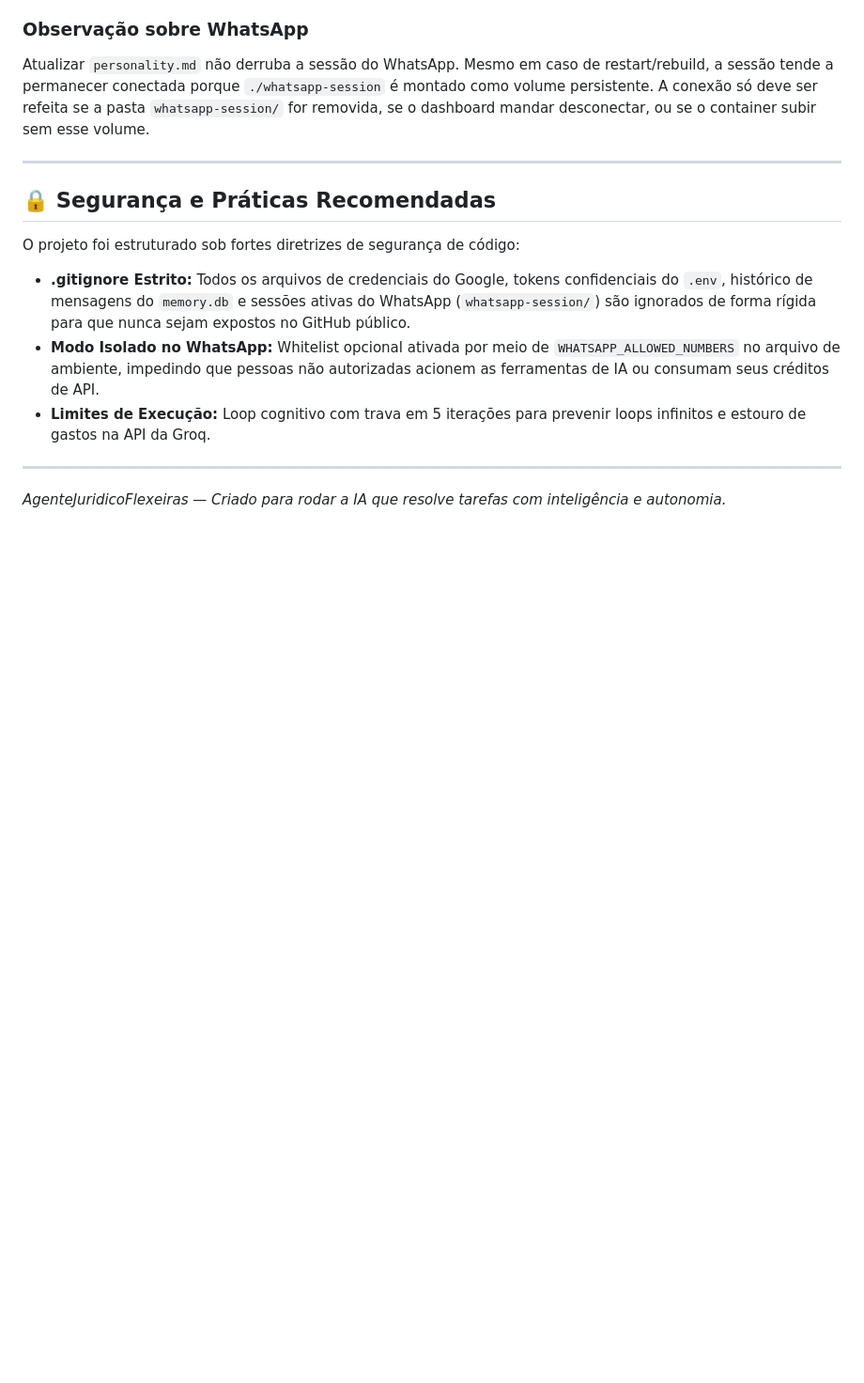
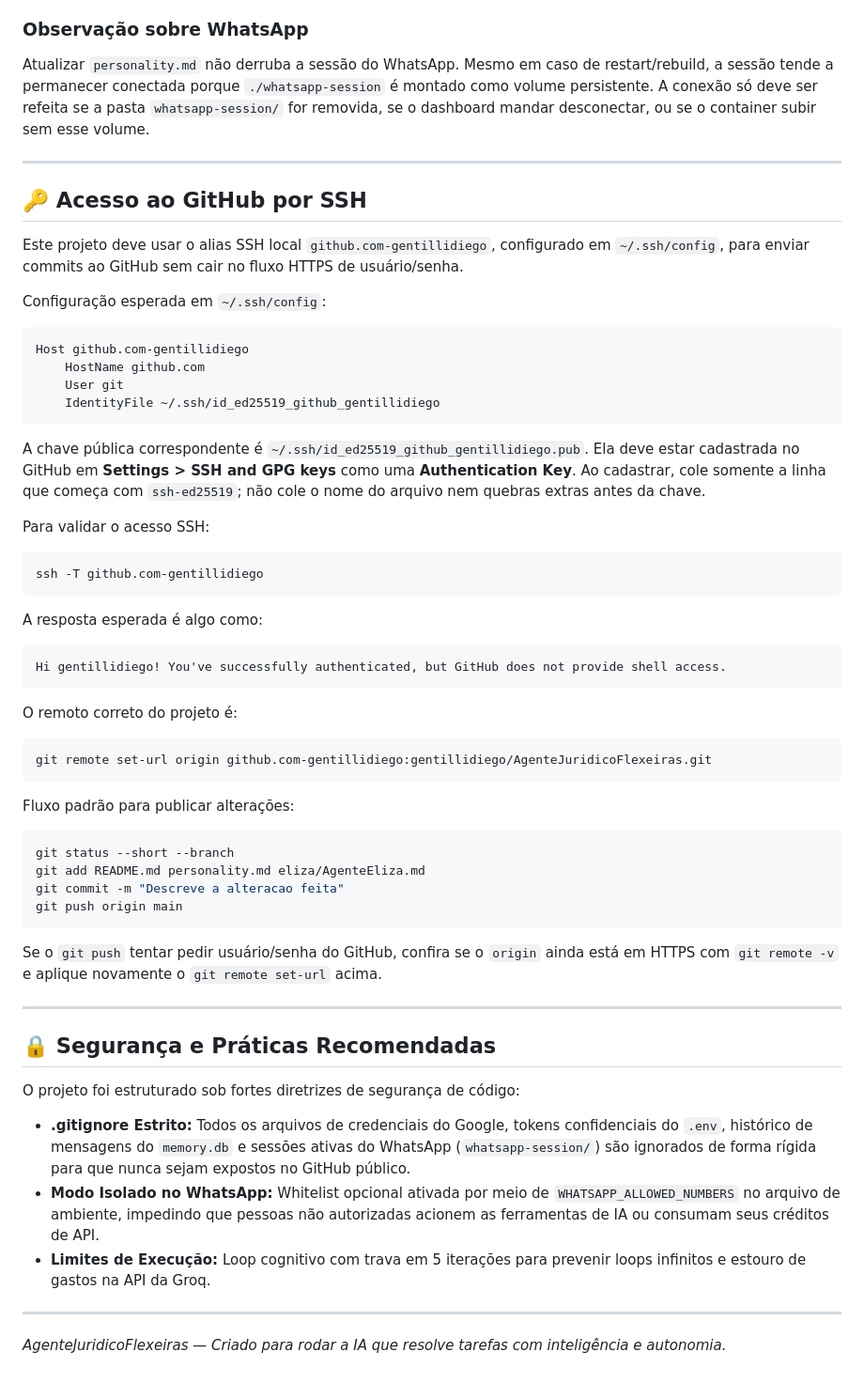
Before and after one commit to gentillidiego/AgenteJuridicoFlexeiras, a Markdown page: README.md, the part around the change. Shown at 94% size. GitHub-like rendering; blank space fills up the shorter version.

Commit message:
Documenta acesso SSH ao GitHub

````diff
--- a/README.md
+++ b/README.md
@@ -211,6 +211,52 @@ Atualizar `personality.md` não derruba a sessão do WhatsApp. Mesmo em caso de
 
 ---
 
+## 🔑 Acesso ao GitHub por SSH
+
+Este projeto deve usar o alias SSH local `github.com-gentillidiego`, configurado em `~/.ssh/config`, para enviar commits ao GitHub sem cair no fluxo HTTPS de usuário/senha.
+
+Configuração esperada em `~/.ssh/config`:
+
+```sshconfig
+Host github.com-gentillidiego
+    HostName github.com
+    User git
+    IdentityFile ~/.ssh/id_ed25519_github_gentillidiego
+```
+
+A chave pública correspondente é `~/.ssh/id_ed25519_github_gentillidiego.pub`. Ela deve estar cadastrada no GitHub em **Settings > SSH and GPG keys** como uma **Authentication Key**. Ao cadastrar, cole somente a linha que começa com `ssh-ed25519`; não cole o nome do arquivo nem quebras extras antes da chave.
+
+Para validar o acesso SSH:
+
+```bash
+ssh -T github.com-gentillidiego
+```
+
+A resposta esperada é algo como:
+
+```text
+Hi gentillidiego! You've successfully authenticated, but GitHub does not provide shell access.
+```
+
+O remoto correto do projeto é:
+
+```bash
+git remote set-url origin github.com-gentillidiego:gentillidiego/AgenteJuridicoFlexeiras.git
+```
+
+Fluxo padrão para publicar alterações:
+
+```bash
+git status --short --branch
+git add README.md personality.md eliza/AgenteEliza.md
+git commit -m "Descreve a alteracao feita"
+git push origin main
+```
+
+Se o `git push` tentar pedir usuário/senha do GitHub, confira se o `origin` ainda está em HTTPS com `git remote -v` e aplique novamente o `git remote set-url` acima.
+
+---
+
 ## 🔒 Segurança e Práticas Recomendadas
 
 O projeto foi estruturado sob fortes diretrizes de segurança de código:
````
